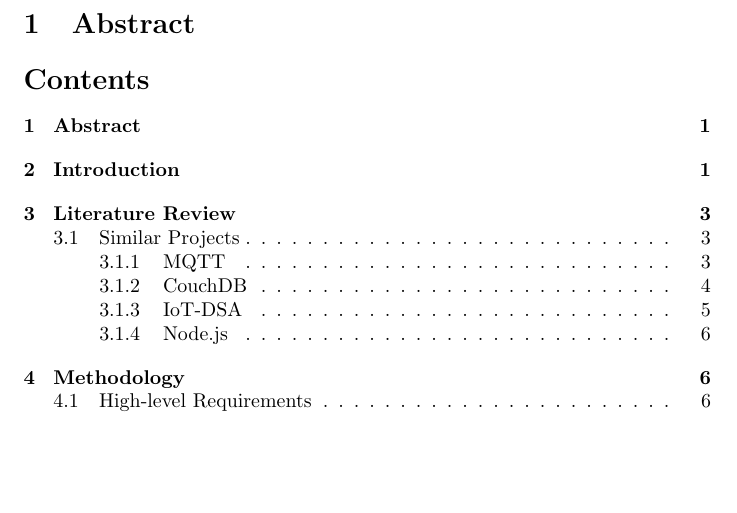
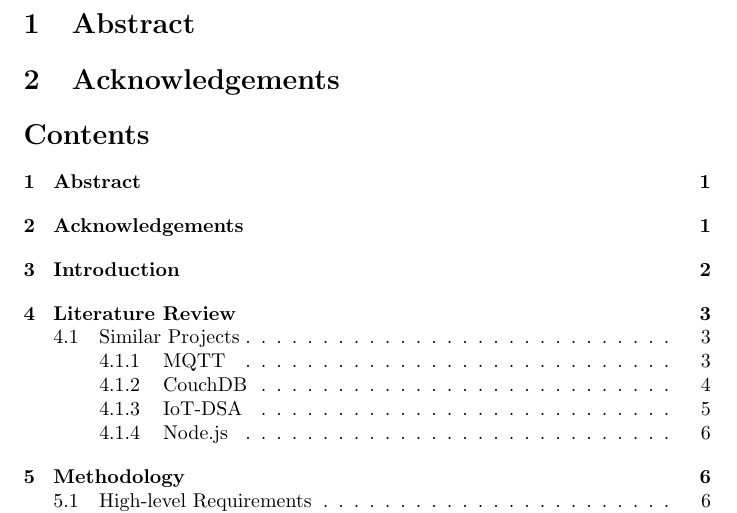
Before and after one commit to Threadnaught/Nihilo-ESP32, a LaTeX document (diss/diss.tex): part of page 1 of 24, cut so that both start at the same text, the shorter picture padded with empty space. Compiled offline with pdfLaTeX.

Commit message:
added place for Acknowledgements

```diff
--- a/diss/diss.tex
+++ b/diss/diss.tex
@@ -26,6 +26,7 @@
 
 \begin{document}
 \section{Abstract}
+\section{Acknowledgements}
 
 \tableofcontents
 \section{Introduction}
```
